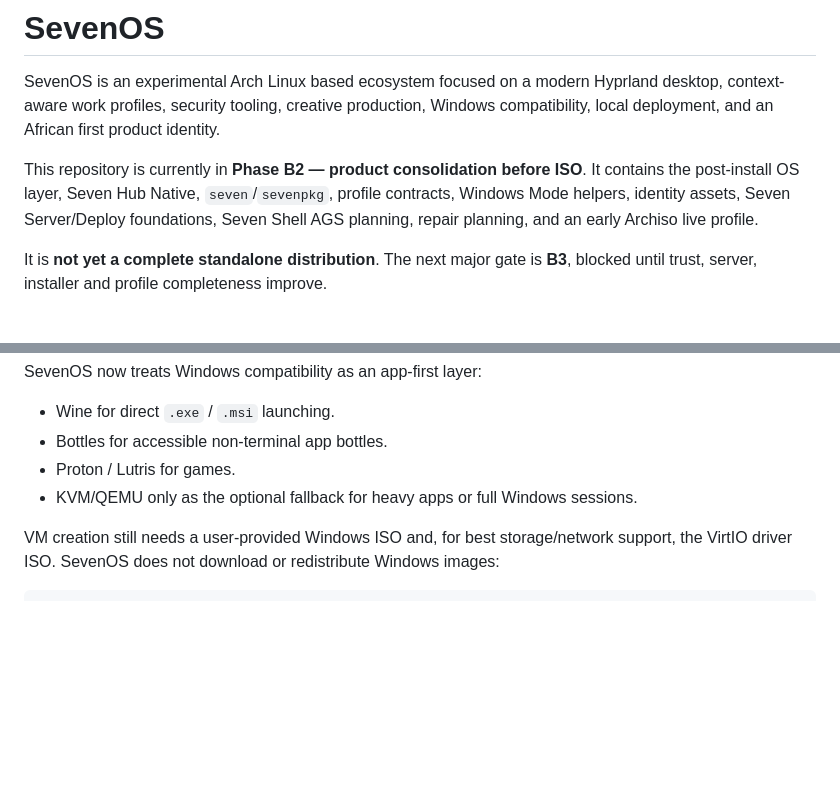
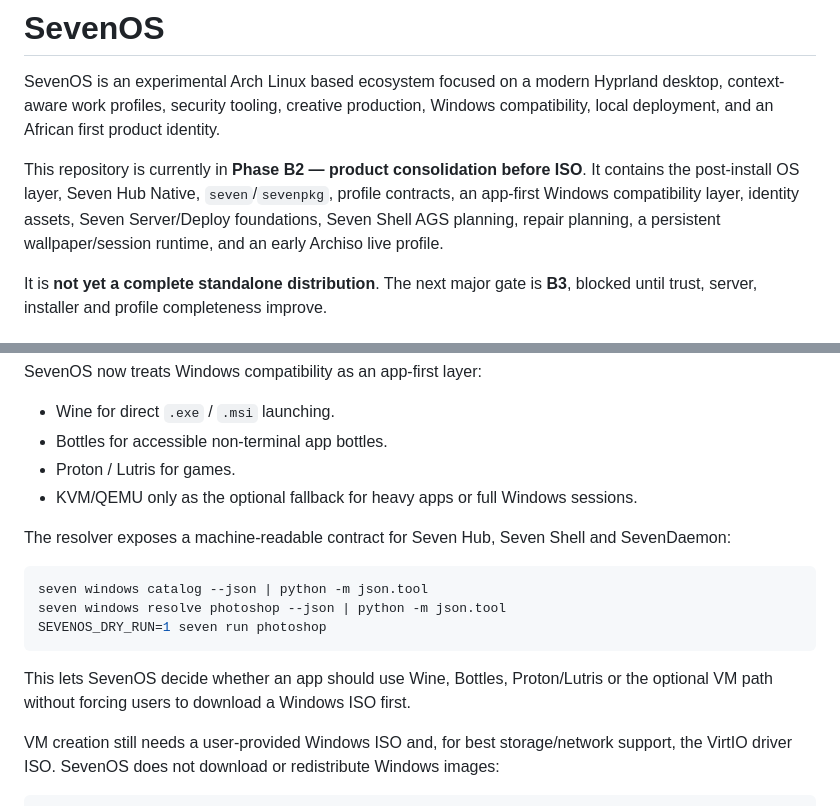
Before and after one commit to seven-v73/SevenOS, a Markdown page: README.md, 2 parts joined by grey strips. Rendered like a GitHub page; blank space fills up the shorter version.

````diff
--- a/README.md
+++ b/README.md
@@ -2,7 +2,7 @@
 
 SevenOS is an experimental Arch Linux based ecosystem focused on a modern Hyprland desktop, context-aware work profiles, security tooling, creative production, Windows compatibility, local deployment, and an African first product identity.
 
-This repository is currently in **Phase B2 — product consolidation before ISO**. It contains the post-install OS layer, Seven Hub Native, `seven`/`sevenpkg`, profile contracts, Windows Mode helpers, identity assets, Seven Server/Deploy foundations, Seven Shell AGS planning, repair planning, and an early Archiso live profile.
+This repository is currently in **Phase B2 — product consolidation before ISO**. It contains the post-install OS layer, Seven Hub Native, `seven`/`sevenpkg`, profile contracts, an app-first Windows compatibility layer, identity assets, Seven Server/Deploy foundations, Seven Shell AGS planning, repair planning, a persistent wallpaper/session runtime, and an early Archiso live profile.
 
 It is **not yet a complete standalone distribution**. The next major gate is **B3**, blocked until trust, server, installer and profile completeness improve.
 
@@ -791,6 +837,18 @@ SevenOS now treats Windows compatibility as an app-first layer:
 - Proton / Lutris for games.
 - KVM/QEMU only as the optional fallback for heavy apps or full Windows sessions.
 
+The resolver exposes a machine-readable contract for Seven Hub, Seven Shell and
+SevenDaemon:
+
+```bash
+seven windows catalog --json | python -m json.tool
+seven windows resolve photoshop --json | python -m json.tool
+SEVENOS_DRY_RUN=1 seven run photoshop
+```
+
+This lets SevenOS decide whether an app should use Wine, Bottles, Proton/Lutris
+or the optional VM path without forcing users to download a Windows ISO first.
+
 VM creation still needs a user-provided Windows ISO and, for best
 storage/network support, the VirtIO driver ISO. SevenOS does not download or
 redistribute Windows images:
````
Also changed, not shown: other parts of README.md (+48 -2 lines).
